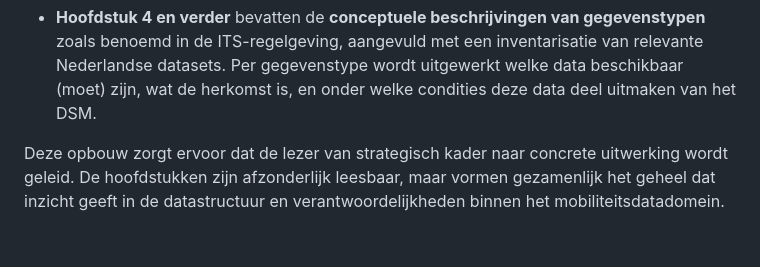
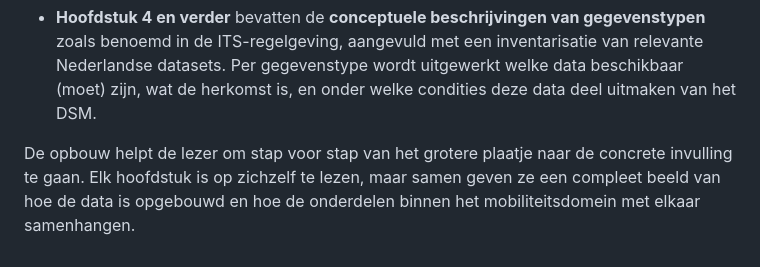
Before and after one commit to Geonovum/IMMOB, a Markdown page: inleiding.md, the part around the change. Rendered like a GitHub page.

Commit message:
update documentatie

```diff
--- a/inleiding.md
+++ b/inleiding.md
@@ -94,7 +94,7 @@ Dit document is als volgt opgebouwd:
     uitgewerkt welke data beschikbaar (moet) zijn, wat de herkomst is, en onder
     welke condities deze data deel uitmaken van het DSM.
 
-Deze opbouw zorgt ervoor dat de lezer van strategisch kader naar concrete
-uitwerking wordt geleid. De hoofdstukken zijn afzonderlijk leesbaar, maar vormen
-gezamenlijk het geheel dat inzicht geeft in de datastructuur en
-verantwoordelijkheden binnen het mobiliteitsdatadomein.
+De opbouw helpt de lezer om stap voor stap van het grotere plaatje naar de
+concrete invulling te gaan. Elk hoofdstuk is op zichzelf te lezen, maar samen
+geven ze een compleet beeld van hoe de data is opgebouwd en hoe de onderdelen
+binnen het mobiliteitsdomein met elkaar samenhangen.
```
Also changed, not shown: modelleerkeuzes.md (renamed from modelleurkeuzes.md).
